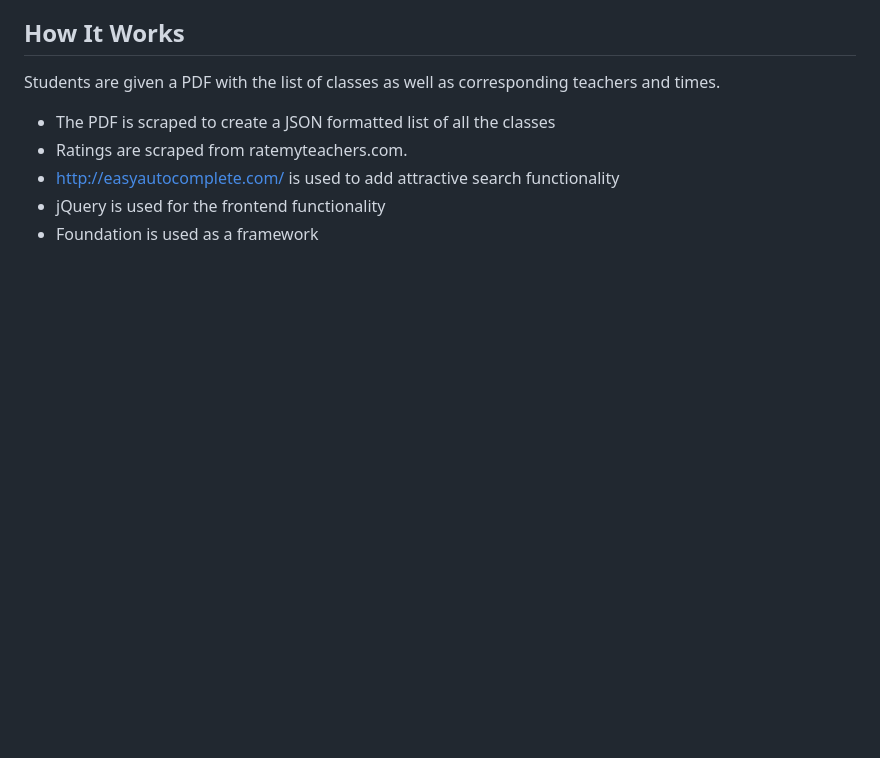
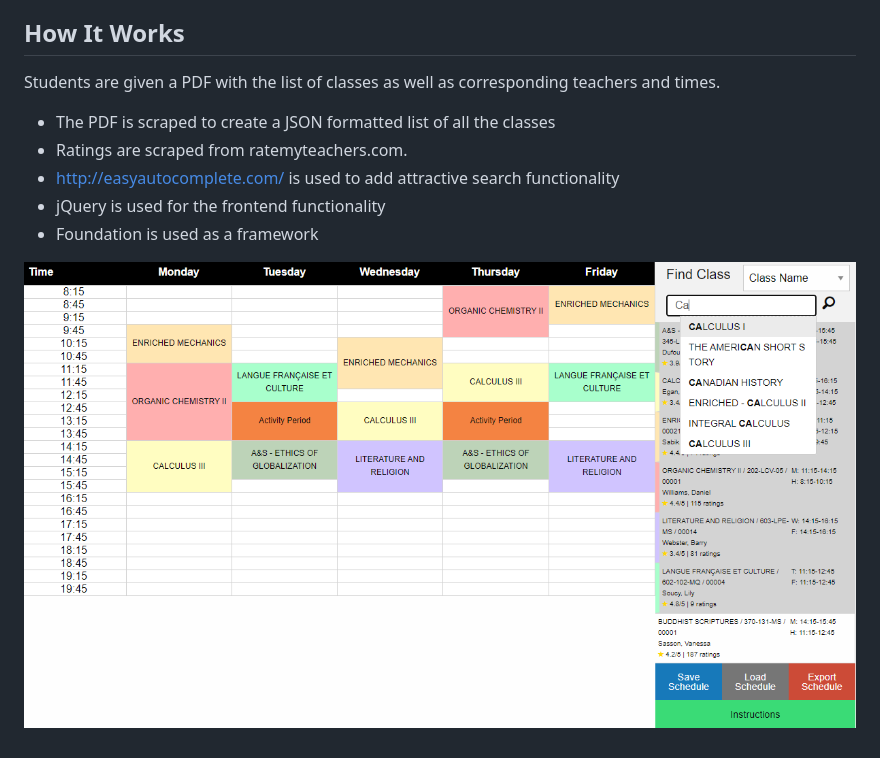
Before and after one commit to MarcoJiralerspong/marischedule-frontend, a Markdown page: README.md, the part around the change. Drawn GitHub-style; pictures changed too: schedule_maker.png (added); blank space fills up the shorter version.

Commit message:
Added sample image and link

```diff
--- a/README.md
+++ b/README.md
@@ -10,3 +10,5 @@ Students are given a PDF with the list of classes as well as corresponding teach
 * http://easyautocomplete.com/ is used to add attractive search functionality
 * jQuery is used for the frontend functionality
 * Foundation is used as a framework
+
+![Example schedule](schedule_maker.png)
```
